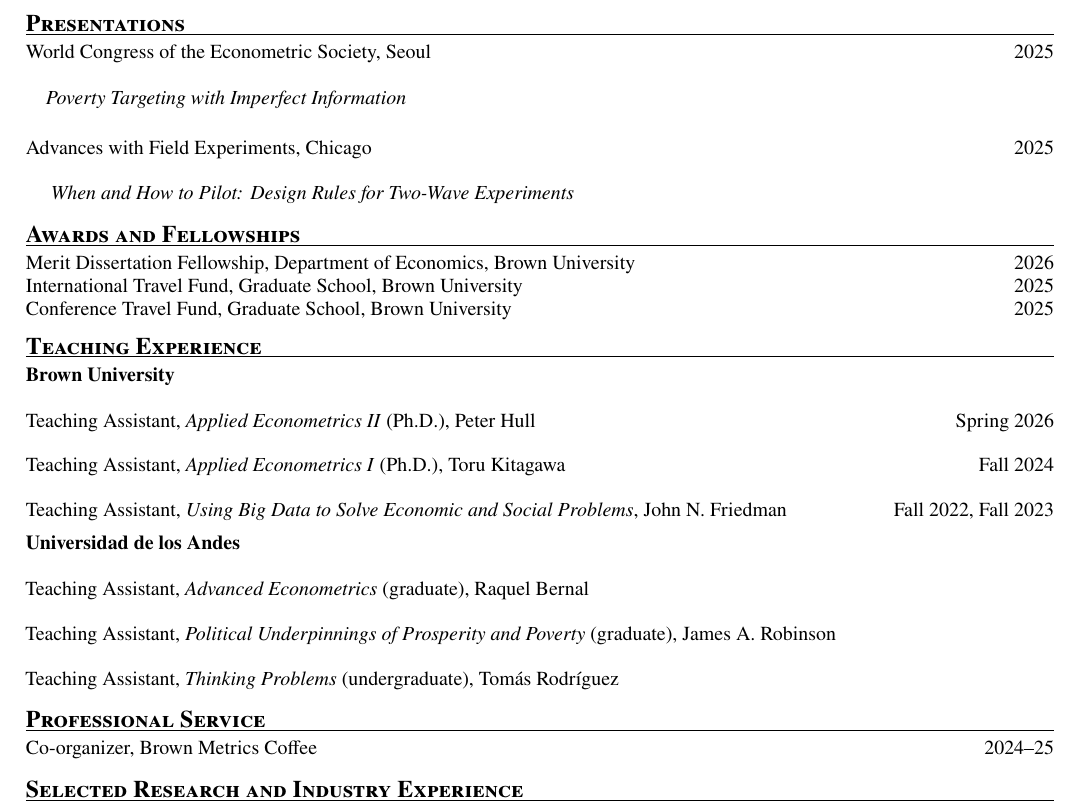
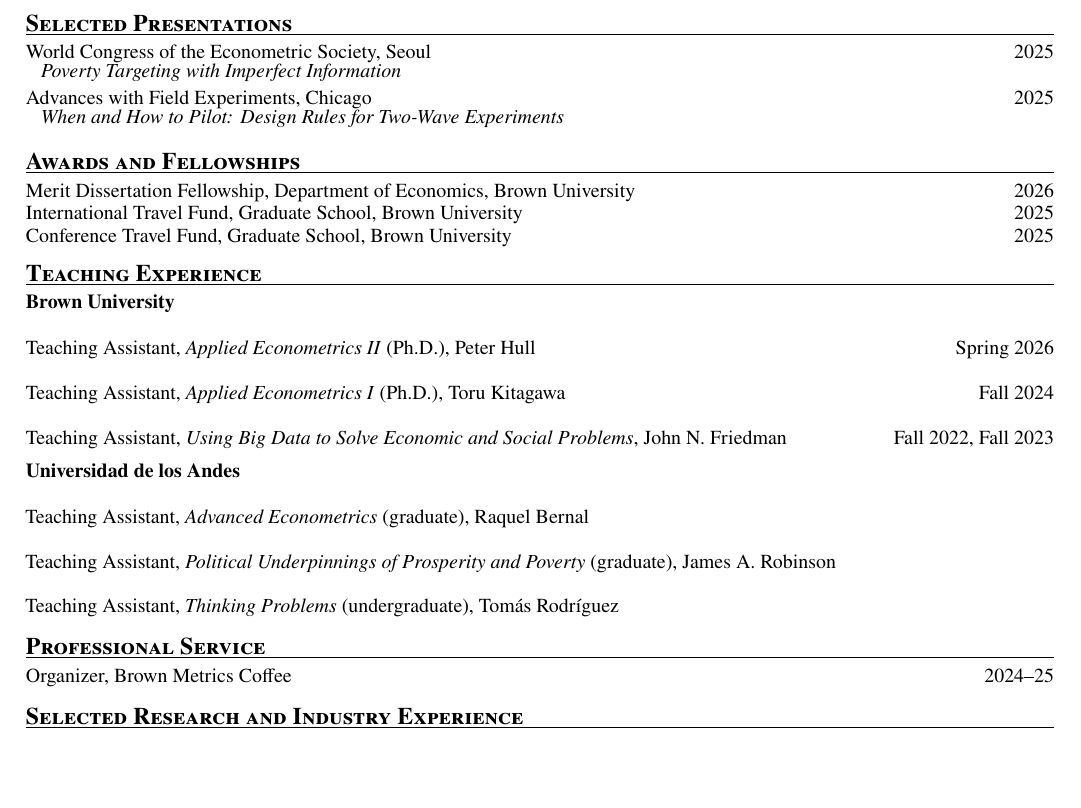
Before and after one commit to juancyamin/juancyamin.github.io, a LaTeX CV (_cv_source/cv.tex): part of page 2 of 2, cut so that both start at the same text, the shorter picture padded with empty space. Compiled offline with pdfLaTeX.

Commit message:
Polish CV presentation spacing

```diff
--- a/_cv_source/cv.tex
+++ b/_cv_source/cv.tex
@@ -92,6 +92,12 @@
 
 \newcommand{\award}[2]{%
   \datedline{#2}{#1}\par\vspace{-0.18em}
+}
+
+\newcommand{\presentation}[3]{%
+  \needspace{3\baselineskip}%
+  \datedline{#1}{#2}\\[-0.28em]
+  \hspace*{0.75em}\textit{#3}\par\vspace{0.20em}
 }
 
 \begin{document}
@@ -256,28 +262,18 @@
     certificate.
   }
 
-% ---------- Presentations ----------
-\section{Presentations}
+% ---------- Selected presentations ----------
+\section{Selected Presentations}
 
-\datedline{
-  World Congress of the Econometric Society, Seoul
-}{
-  2025
-}\\[-0.12em]
+\presentation
+  {World Congress of the Econometric Society, Seoul}
+  {2025}
+  {Poverty Targeting with Imperfect Information}
 
-\hspace{0.75em}
-\textit{Poverty Targeting with Imperfect Information}\\[0.12em]
-
-\datedline{
-  Advances with Field Experiments, Chicago
-}{
-  2025
-}\\[-0.12em]
-
-\hspace{0.75em}
-\textit{
-  When and How to Pilot: Design Rules for Two-Wave Experiments
-}
+\presentation
+  {Advances with Field Experiments, Chicago}
+  {2025}
+  {When and How to Pilot: Design Rules for Two-Wave Experiments}
 
 % ---------- Awards ----------
 \section{Awards and Fellowships}
@@ -347,7 +343,7 @@
 \section{Professional Service}
 
 \datedline{
-  Co-organizer, Brown Metrics Coffee
+  Organizer, Brown Metrics Coffee
 }{
   2024--25
 }
```
Also changed, not shown: files/Juan_Yamin_CV.pdf.
